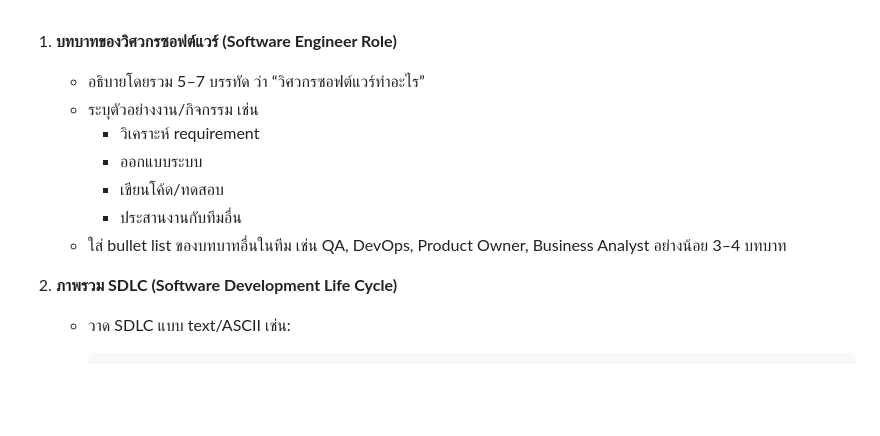
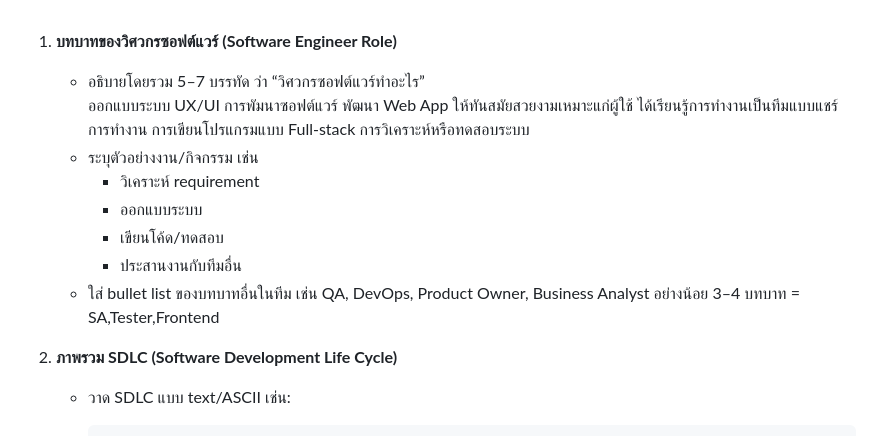
Before and after one commit to BlackglassesDev/engce301-2-2568-team-4bug, a Markdown page: SE_INTRO_NOTES.md, the part around the change. Rendered like a GitHub page; blank space fills up the shorter version.

Commit message:
update text

```diff
--- a/SE_INTRO_NOTES.md
+++ b/SE_INTRO_NOTES.md
@@ -1,12 +1,14 @@
 1. **บทบาทของวิศวกรซอฟต์แวร์ (Software Engineer Role)**
 
    - อธิบายโดยรวม 5–7 บรรทัด ว่า “วิศวกรซอฟต์แวร์ทำอะไร”
+     ออกแบบระบบ UX/UI การพัมนาซอฟต์แวร์ พัฒนา Web App ให้ทันสมัยสวยงามเหมาะแก่ผู้ใช้ ได้เรียนรู้การทำงานเป็นทีมแบบแชร์การทำงาน การเขียนโปรแกรมแบบ Full-stack การวิเคราะห์หรือทดสอบระบบ
    - ระบุตัวอย่างงาน/กิจกรรม เช่น
      - วิเคราะห์ requirement
      - ออกแบบระบบ
      - เขียนโค้ด/ทดสอบ
      - ประสานงานกับทีมอื่น
    - ใส่ bullet list ของบทบาทอื่นในทีม เช่น QA, DevOps, Product Owner, Business Analyst อย่างน้อย 3–4 บทบาท
+   = SA,Tester,Frontend
 
 2. **ภาพรวม SDLC (Software Development Life Cycle)**
 
```
